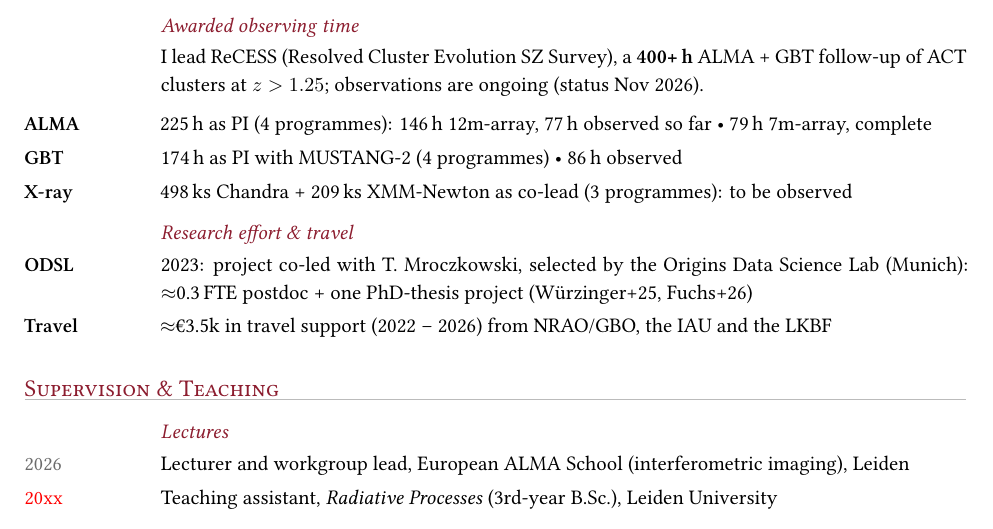
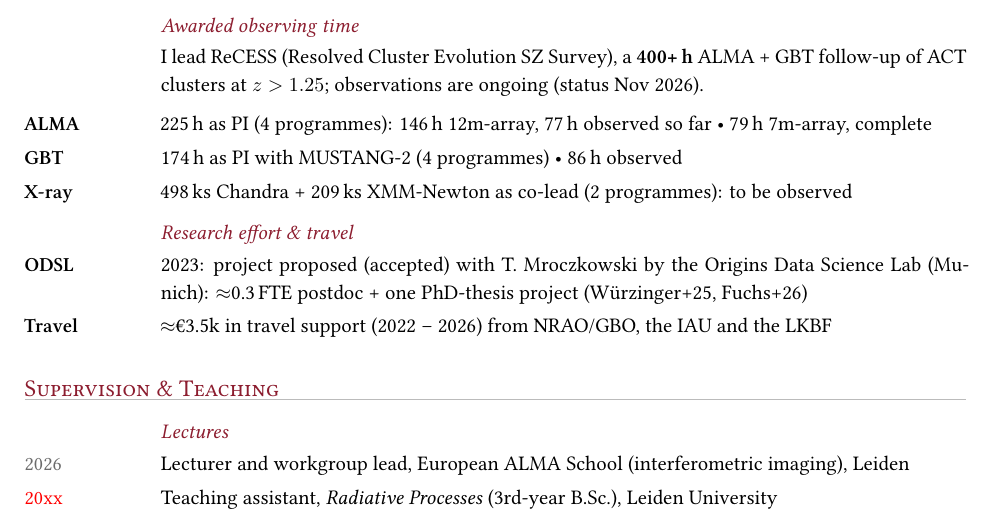
Before and after one commit to Joshiwavm/CV, a LaTeX CV (CV_condensed.tex, which reads content/content_condensed.tex): part of page 2 of 2, cut so that both start at the same text. Compiled offline with XeLaTeX.

Commit message:
Wordsmithing V

```diff
--- a/content/content_condensed.tex
+++ b/content/content_condensed.tex
@@ -82,10 +82,10 @@ Full list: \cvlink{https://joshiwavm.github.io/CV/vanMarrewijk_publications.pdf}
 
 \cvlabel{ALMA}{225\,h as PI (4 programmes): 146\,h 12m-array, 77\,h observed so far \textbullet{} 79\,h 7m-array, complete}
 \cvlabel{GBT}{174\,h as PI with MUSTANG-2 (4 programmes) \textbullet{} 86\,h observed}
-\cvlabel{X-ray}{498\,ks Chandra + 209\,ks XMM-Newton as co-lead (3 programmes): to be observed}
+\cvlabel{X-ray}{498\,ks Chandra + 209\,ks XMM-Newton as co-lead (2 programmes): to be observed}
 
 \cvsubsection{Research effort \& travel}
-\cvlabel{ODSL}{2023: project co-led with T.~Mroczkowski, selected by the Origins Data Science Lab (Munich): $\approx$0.3\,FTE postdoc + one PhD-thesis project (Würzinger+25, Fuchs+26)}
+\cvlabel{ODSL}{2023: project proposed (accepted) with T.~Mroczkowski by the Origins Data Science Lab (Munich): $\approx$0.3\,FTE postdoc + one PhD-thesis project (Würzinger+25, Fuchs+26)}
 \cvlabel{Travel}{$\approx$\EUR{3.5k} in travel support (2022 -- 2026) from NRAO/GBO, the IAU and the LKBF}
 
 %------------------------------------------------------------------------------
```
